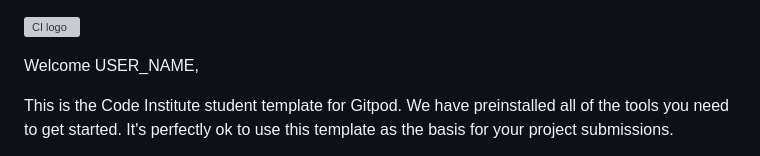
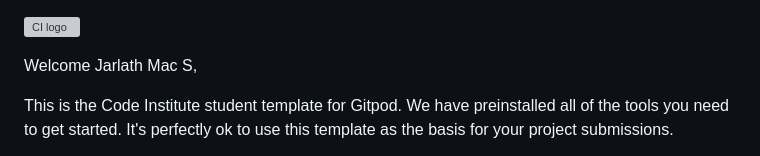
Before and after one commit to JarlathMacS/guess-the-flag, a Markdown page: README.md, the part around the change. Rendered like a GitHub page; grey boxes are pictures that could not be loaded.

```diff
--- a/README.md
+++ b/README.md
@@ -1,6 +1,6 @@
 ![CI logo](https://codeinstitute.s3.amazonaws.com/fullstack/ci_logo_small.png)
 
-Welcome USER_NAME,
+Welcome Jarlath Mac S,
 
 This is the Code Institute student template for Gitpod. We have preinstalled all of the tools you need to get started. It's perfectly ok to use this template as the basis for your project submissions.
 
```
Also changed, not shown: assets/images/un-logo.png (added), 4 other files.
